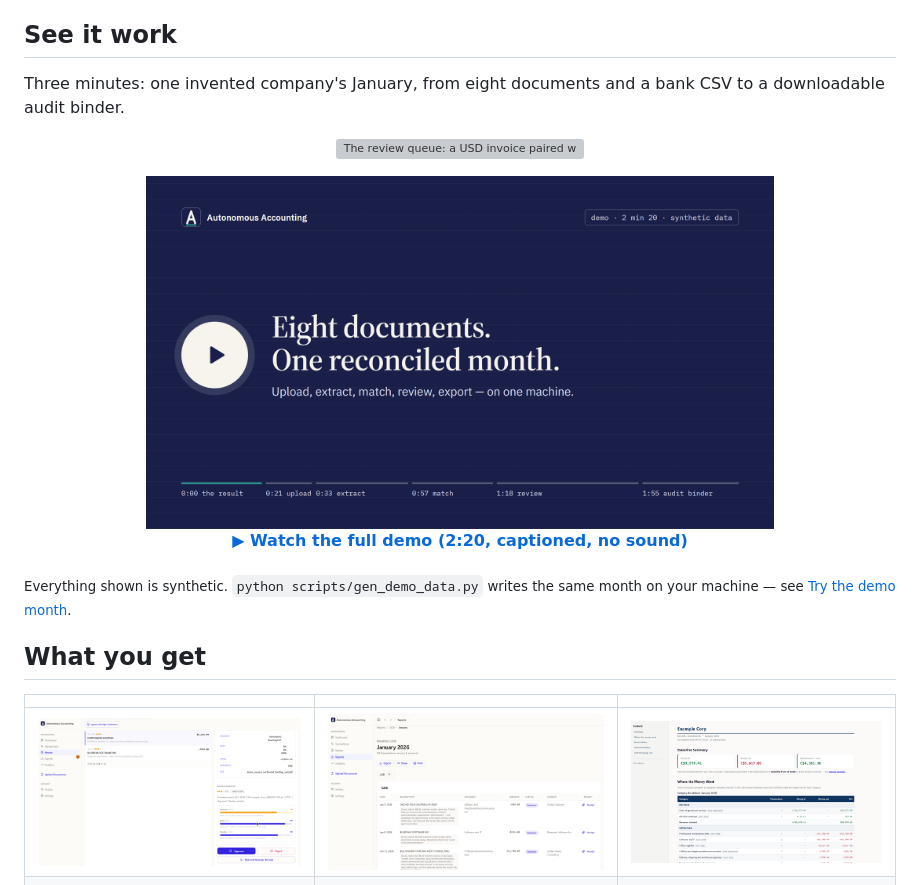
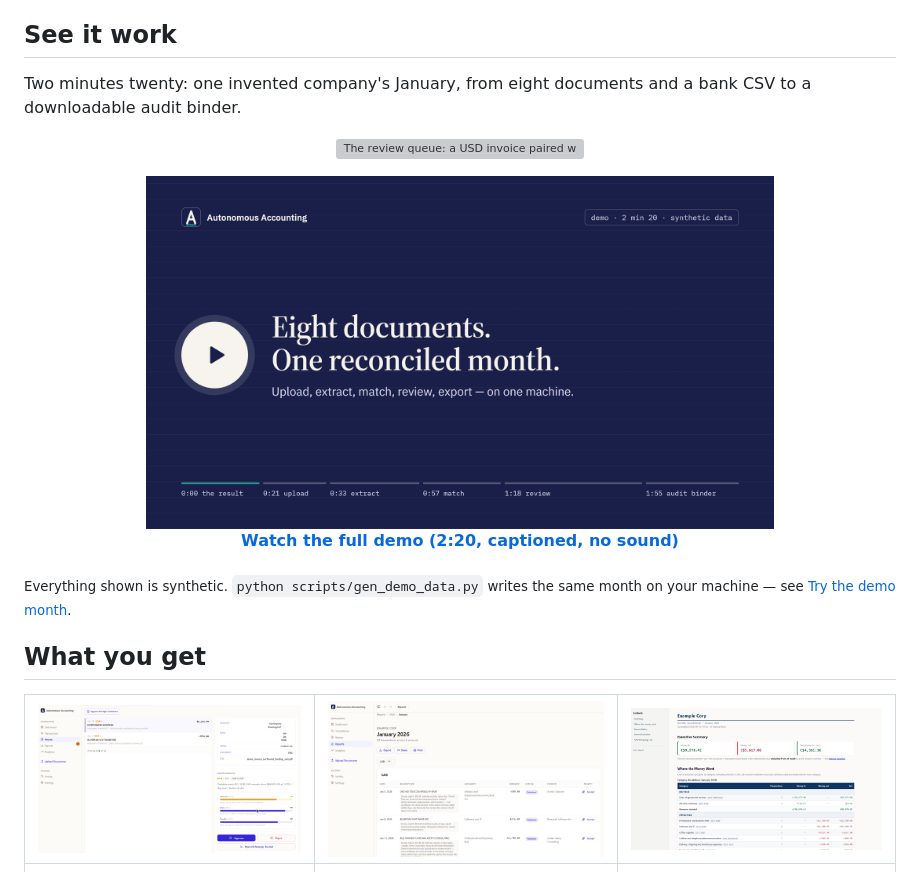
Before and after one commit to CodeGameDev29/KFAutonomousAccounting, a Markdown page: README.md, the part around the change. GitHub-like rendering; pictures changed too: docs/media/video-poster.png; grey boxes are pictures that could not be loaded.

Commit message:
Polish the README's demo section
State the video's real length, drop a glyph that renders as an emoji box on some systems, put the screenshots in the table's header row so no empty strip shows above them, and give a cramped poster chapter label room.

Co-Authored-By: Claude Fable 5.1 <noreply@anthropic.com>
Signed-off-by: Autonomous Accounting contributors <noreply@example.com>

```diff
--- a/README.md
+++ b/README.md
@@ -24,7 +24,7 @@ your books anywhere but your own disk.
 
 ## See it work
 
-Three minutes: one invented company's January, from eight documents and a bank CSV to a
+Two minutes twenty: one invented company's January, from eight documents and a bank CSV to a
 downloadable audit binder.
 
 <p align="center">
@@ -36,7 +36,7 @@ downloadable audit binder.
     <img src="docs/media/video-poster.png" alt="Play the full demo video: eight documents, one reconciled month (2 min 20 s)" width="72%">
   </a>
   <br>
-  <b><a href="docs/media/demo.mp4">▶ Watch the full demo (2:20, captioned, no sound)</a></b>
+  <b><a href="docs/media/demo.mp4">Watch the full demo (2:20, captioned, no sound)</a></b>
 </p>
 
 <!-- GitHub only plays a video inline from a user-attachments URL. To get an inline player here,
@@ -47,9 +47,8 @@ your machine — see [Try the demo month](#try-the-demo-month).</sub>
 
 ## What you get
 
-| | | |
+| <img src="docs/media/screenshot-review.png" alt="Review dialog: a CAD bank line beside the USD invoice it was matched to, with the exchange-rate explanation"> | <img src="docs/media/screenshot-ledger.png" alt="January 2026 ledger with categories and match status per bank line"> | <img src="docs/media/screenshot-binder.png" alt="The audit binder's self-contained HTML report"> |
 |---|---|---|
-| <img src="docs/media/screenshot-review.png" alt="Review dialog: a CAD bank line beside the USD invoice it was matched to, with the exchange-rate explanation"> | <img src="docs/media/screenshot-ledger.png" alt="January 2026 ledger with categories and match status per bank line"> | <img src="docs/media/screenshot-binder.png" alt="The audit binder's self-contained HTML report"> |
 | **A review queue, not a black box.** Exact pairs approve themselves; date gaps and cross-currency pairs wait for you. | **A ledger with CRA/GIFI categories.** Monthly and annual, with a GST/HST/PST summary and QuickBooks- and Xero-style CSVs. | **An audit binder in one ZIP.** The XLSX workbook, a self-contained HTML report, and the document behind every line. |
 
 ## How it works
```
